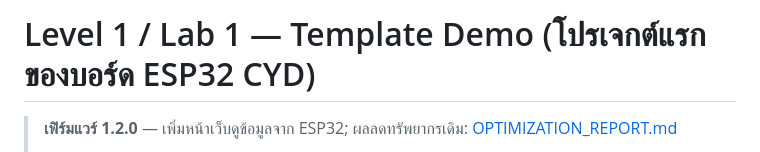
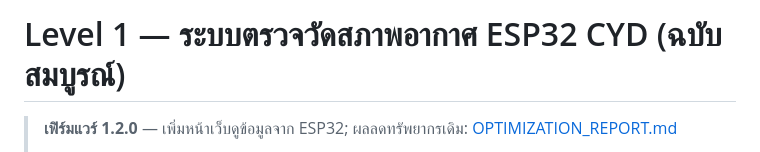
Before and after one commit to suriyoung-linux/ESP32-LVGL-level-1, a Markdown page: README.md, the part around the change. Rendered like a GitHub page.

```diff
--- a/README.md
+++ b/README.md
@@ -1,4 +1,4 @@
-# Level 1 / Lab 1 — Template Demo (โปรเจกต์แรกของบอร์ด ESP32 CYD)
+# Level 1 — ระบบตรวจวัดสภาพอากาศ ESP32 CYD (ฉบับสมบูรณ์)
 
 > **เฟิร์มแวร์ 1.2.0** — เพิ่มหน้าเว็บดูข้อมูลจาก ESP32; ผลลดทรัพยากรเดิม: [OPTIMIZATION_REPORT.md](OPTIMIZATION_REPORT.md)
 >
```
